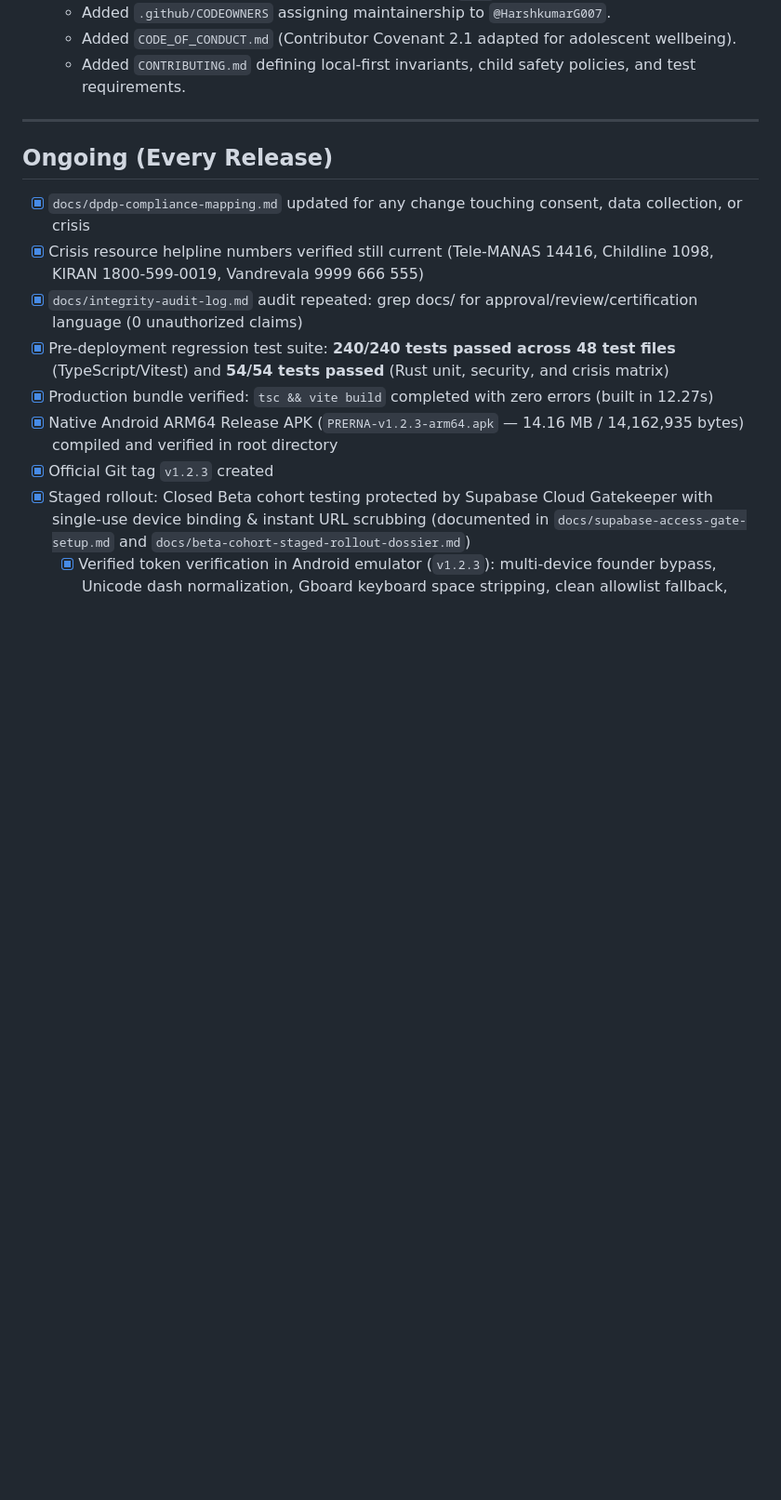
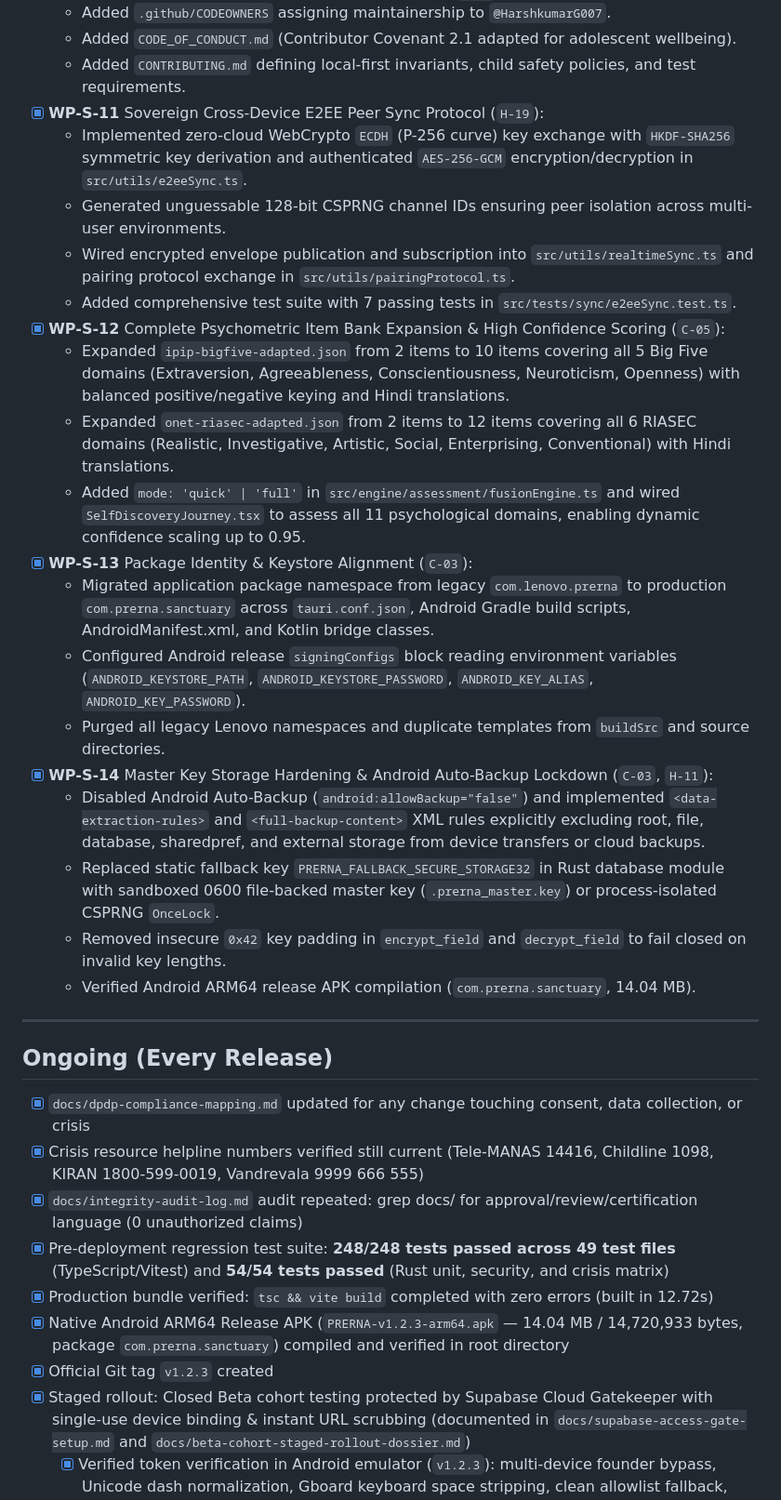
Before and after one commit to HarshkumarG007/PRERNA, a Markdown page: docs/task.md, the part around the change. Shown at 93% size. Drawn GitHub-style; blank space fills up the shorter version.

Commit message:
docs(governance): update implementation task checklist with WP-S-11 through WP-S-14

```diff
--- a/docs/task.md
+++ b/docs/task.md
@@ -780,6 +780,24 @@
   - Added `.github/CODEOWNERS` assigning maintainership to `@HarshkumarG007`.
   - Added `CODE_OF_CONDUCT.md` (Contributor Covenant 2.1 adapted for adolescent wellbeing).
   - Added `CONTRIBUTING.md` defining local-first invariants, child safety policies, and test requirements.
+- [x] **WP-S-11** Sovereign Cross-Device E2EE Peer Sync Protocol (`H-19`):
+  - Implemented zero-cloud WebCrypto `ECDH` (P-256 curve) key exchange with `HKDF-SHA256` symmetric key derivation and authenticated `AES-256-GCM` encryption/decryption in `src/utils/e2eeSync.ts`.
+  - Generated unguessable 128-bit CSPRNG channel IDs ensuring peer isolation across multi-user environments.
+  - Wired encrypted envelope publication and subscription into `src/utils/realtimeSync.ts` and pairing protocol exchange in `src/utils/pairingProtocol.ts`.
+  - Added comprehensive test suite with 7 passing tests in `src/tests/sync/e2eeSync.test.ts`.
+- [x] **WP-S-12** Complete Psychometric Item Bank Expansion & High Confidence Scoring (`C-05`):
+  - Expanded `ipip-bigfive-adapted.json` from 2 items to 10 items covering all 5 Big Five domains (Extraversion, Agreeableness, Conscientiousness, Neuroticism, Openness) with balanced positive/negative keying and Hindi translations.
+  - Expanded `onet-riasec-adapted.json` from 2 items to 12 items covering all 6 RIASEC domains (Realistic, Investigative, Artistic, Social, Enterprising, Conventional) with Hindi translations.
+  - Added `mode: 'quick' | 'full'` in `src/engine/assessment/fusionEngine.ts` and wired `SelfDiscoveryJourney.tsx` to assess all 11 psychological domains, enabling dynamic confidence scaling up to 0.95.
+- [x] **WP-S-13** Package Identity & Keystore Alignment (`C-03`):
+  - Migrated application package namespace from legacy `com.lenovo.prerna` to production `com.prerna.sanctuary` across `tauri.conf.json`, Android Gradle build scripts, AndroidManifest.xml, and Kotlin bridge classes.
+  - Configured Android release `signingConfigs` block reading environment variables (`ANDROID_KEYSTORE_PATH`, `ANDROID_KEYSTORE_PASSWORD`, `ANDROID_KEY_ALIAS`, `ANDROID_KEY_PASSWORD`).
+  - Purged all legacy Lenovo namespaces and duplicate templates from `buildSrc` and source directories.
+- [x] **WP-S-14** Master Key Storage Hardening & Android Auto-Backup Lockdown (`C-03`, `H-11`):
+  - Disabled Android Auto-Backup (`android:allowBackup="false"`) and implemented `<data-extraction-rules>` and `<full-backup-content>` XML rules explicitly excluding root, file, database, sharedpref, and external storage from device transfers or cloud backups.
+  - Replaced static fallback key `PRERNA_FALLBACK_SECURE_STORAGE32` in Rust database module with sandboxed 0600 file-backed master key (`.prerna_master.key`) or process-isolated CSPRNG `OnceLock`.
+  - Removed insecure `0x42` key padding in `encrypt_field` and `decrypt_field` to fail closed on invalid key lengths.
+  - Verified Android ARM64 release APK compilation (`com.prerna.sanctuary`, 14.04 MB).
 
 ---
 
@@ -788,9 +806,9 @@
 - [x] `docs/dpdp-compliance-mapping.md` updated for any change touching consent, data collection, or crisis
 - [x] Crisis resource helpline numbers verified still current (Tele-MANAS 14416, Childline 1098, KIRAN 1800-599-0019, Vandrevala 9999 666 555)
 - [x] `docs/integrity-audit-log.md` audit repeated: grep docs/ for approval/review/certification language (0 unauthorized claims)
-- [x] Pre-deployment regression test suite: **240/240 tests passed across 48 test files** (TypeScript/Vitest) and **54/54 tests passed** (Rust unit, security, and crisis matrix)
-- [x] Production bundle verified: `tsc && vite build` completed with zero errors (built in 12.27s)
-- [x] Native Android ARM64 Release APK (`PRERNA-v1.2.3-arm64.apk` — 14.16 MB / 14,162,935 bytes) compiled and verified in root directory
+- [x] Pre-deployment regression test suite: **248/248 tests passed across 49 test files** (TypeScript/Vitest) and **54/54 tests passed** (Rust unit, security, and crisis matrix)
+- [x] Production bundle verified: `tsc && vite build` completed with zero errors (built in 12.72s)
+- [x] Native Android ARM64 Release APK (`PRERNA-v1.2.3-arm64.apk` — 14.04 MB / 14,720,933 bytes, package `com.prerna.sanctuary`) compiled and verified in root directory
 - [x] Official Git tag `v1.2.3` created
 - [x] Staged rollout: Closed Beta cohort testing protected by Supabase Cloud Gatekeeper with single-use device binding & instant URL scrubbing (documented in `docs/supabase-access-gate-setup.md` and `docs/beta-cohort-staged-rollout-dossier.md`)
   - [x] Verified token verification in Android emulator (`v1.2.3`): multi-device founder bypass, Unicode dash normalization, Gboard keyboard space stripping, clean allowlist fallback, and instant sanctuary unlock confirmed.
```
